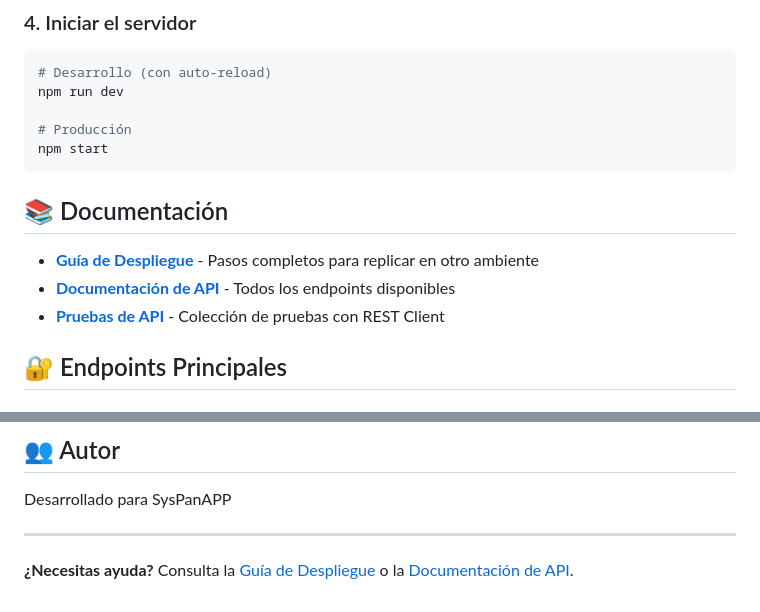
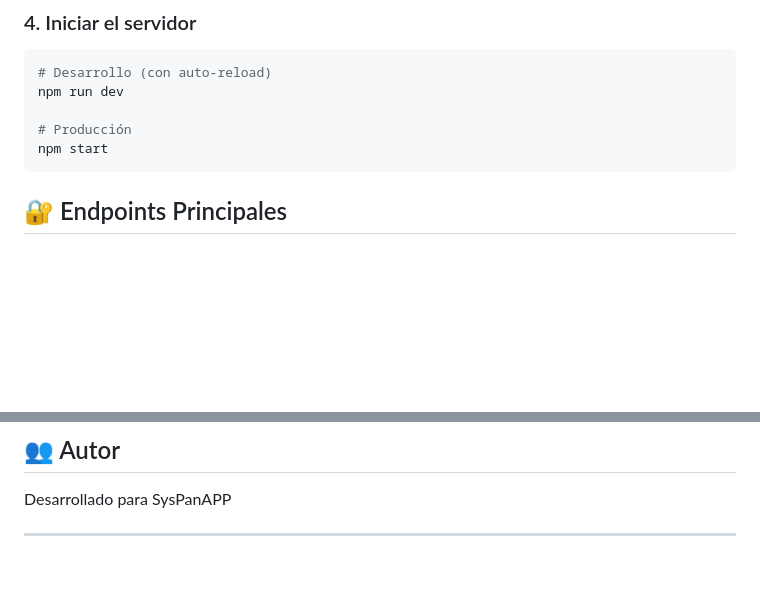
Before and after one commit to RodrigoSondon/APIREST_NodeJS, a Markdown page: README.md, 2 parts joined by grey strips. Rendered like a GitHub page; blank space fills up the shorter version.

Commit message:
Remove documentation references from README
Removed documentation section and related links from README.

````diff
--- a/README.md
+++ b/README.md
@@ -49,12 +49,6 @@ npm run dev
 # Producción
 npm start
 ```
-
-## 📚 Documentación
-
-- **[Guía de Despliegue](./DEPLOYMENT.md)** - Pasos completos para replicar en otro ambiente
-- **[Documentación de API](./API_DOCUMENTATION.md)** - Todos los endpoints disponibles
-- **[Pruebas de API](./api-tests.http)** - Colección de pruebas con REST Client
 
 ## 🔐 Endpoints Principales
 
@@ -168,5 +162,3 @@ ISC
 Desarrollado para SysPanAPP
 
 ---
-
-**¿Necesitas ayuda?** Consulta la [Guía de Despliegue](./DEPLOYMENT.md) o la [Documentación de API](./API_DOCUMENTATION.md).
````
